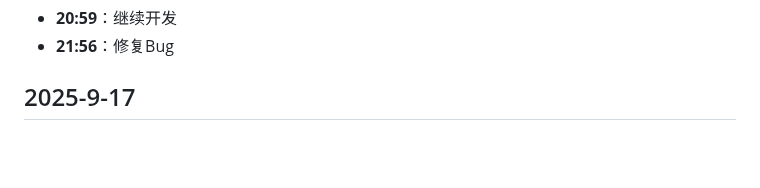
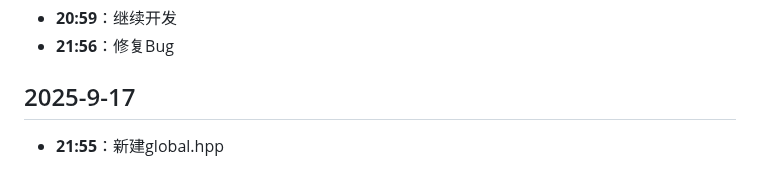
Before and after one commit to hunter-hongg/StudyPlatform, a Markdown page: docs/ProjectLog.md, the part around the change. GitHub-like rendering; blank space fills up the shorter version.

Commit message:
更新ProjectLog.md

```diff
--- a/docs/ProjectLog.md
+++ b/docs/ProjectLog.md
@@ -841,3 +841,4 @@
 - **21:56**：修复Bug
 
 ## 2025-9-17
+- **21:55**：新建global.hpp
```
